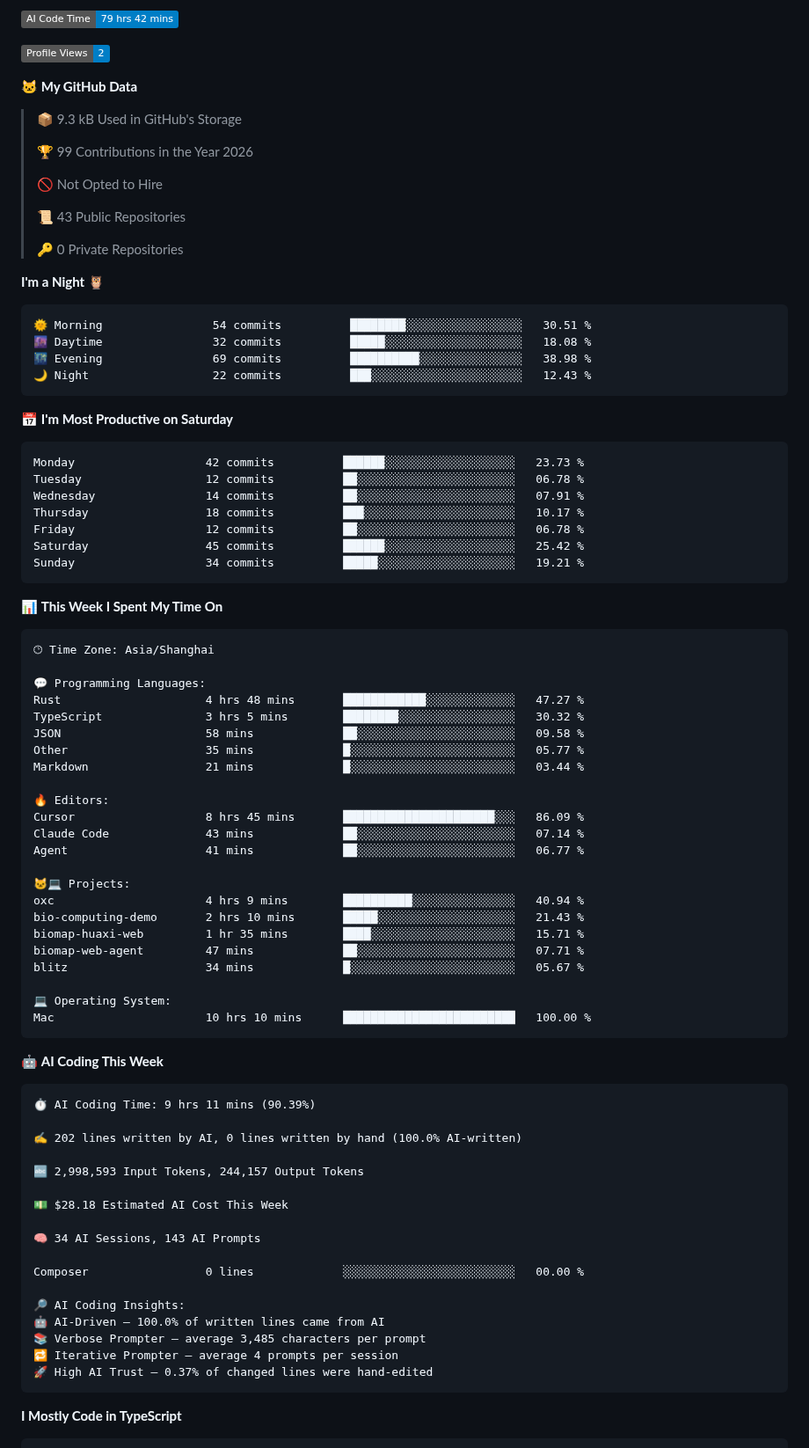
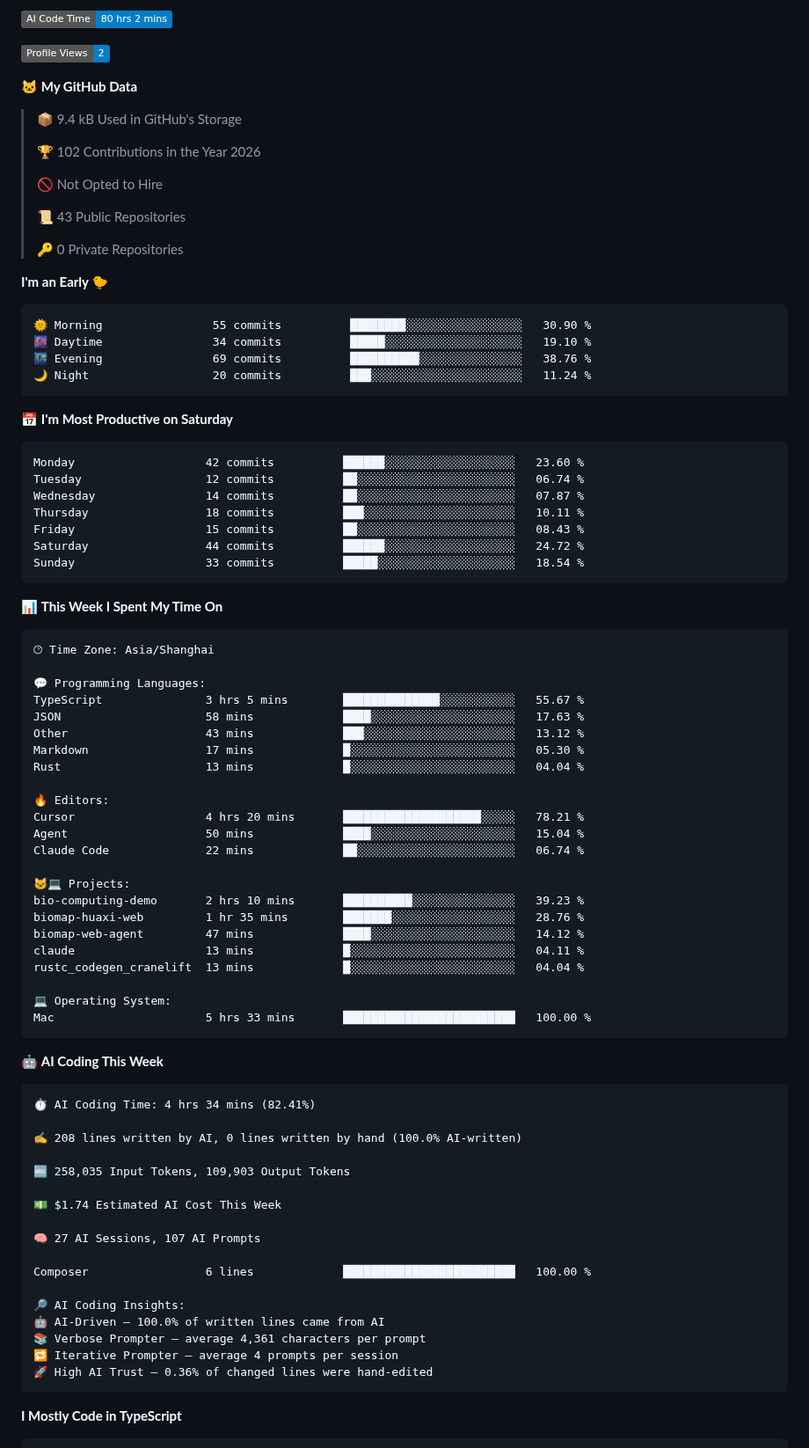
Before and after one commit to born-in-autumn/born-in-autumn, a Markdown page: README.md, the part around one of its changes. Shown at 88% size. Drawn GitHub-style; badges without logos.

Commit message:
Updated with Dev Metrics

````diff
--- a/README.md
+++ b/README.md
@@ -28,13 +28,13 @@ My core tech stack: TypeScript, React/Next.js, Python, FastAPI, Docker, Kubernet
 
-![AI Code Time](http://img.shields.io/badge/AI%20Code%20Time-79%20hrs%2042%20mins-blue?style=flat)
+![AI Code Time](http://img.shields.io/badge/AI%20Code%20Time-80%20hrs%202%20mins-blue?style=flat)
 
 ![Profile Views](http://img.shields.io/badge/Profile%20Views-2-blue?style=flat)
 
 **🐱 My GitHub Data**
 
-> 📦 9.3 kB Used in GitHub's Storage
+> 📦 9.4 kB Used in GitHub's Storage
  >
-> 🏆 99 Contributions in the Year 2026
+> 🏆 102 Contributions in the Year 2026
  >
 > 🚫 Not Opted to Hire
  >
@@ -42,24 +42,24 @@ My core tech stack: TypeScript, React/Next.js, Python, FastAPI, Docker, Kubernet
  >
 > 🔑 0 Private Repositories
  >
-**I'm a Night 🦉**
+**I'm an Early 🐤**
 
 ```text
-🌞 Morning                54 commits          ████████░░░░░░░░░░░░░░░░░   30.51 %
-🌆 Daytime                32 commits          █████░░░░░░░░░░░░░░░░░░░░   18.08 %
-🌃 Evening                69 commits          ██████████░░░░░░░░░░░░░░░   38.98 %
-🌙 Night                  22 commits          ███░░░░░░░░░░░░░░░░░░░░░░   12.43 %
+🌞 Morning                55 commits          ████████░░░░░░░░░░░░░░░░░   30.90 %
+🌆 Daytime                34 commits          █████░░░░░░░░░░░░░░░░░░░░   19.10 %
+🌃 Evening                69 commits          ██████████░░░░░░░░░░░░░░░   38.76 %
+🌙 Night                  20 commits          ███░░░░░░░░░░░░░░░░░░░░░░   11.24 %
 ```
 📅 **I'm Most Productive on Saturday**
 
 ```text
-Monday                   42 commits          ██████░░░░░░░░░░░░░░░░░░░   23.73 %
-Tuesday                  12 commits          ██░░░░░░░░░░░░░░░░░░░░░░░   06.78 %
-Wednesday                14 commits          ██░░░░░░░░░░░░░░░░░░░░░░░   07.91 %
-Thursday                 18 commits          ███░░░░░░░░░░░░░░░░░░░░░░   10.17 %
-Friday                   12 commits          ██░░░░░░░░░░░░░░░░░░░░░░░   06.78 %
-Saturday                 45 commits          ██████░░░░░░░░░░░░░░░░░░░   25.42 %
-Sunday                   34 commits          █████░░░░░░░░░░░░░░░░░░░░   19.21 %
+Monday                   42 commits          ██████░░░░░░░░░░░░░░░░░░░   23.60 %
+Tuesday                  12 commits          ██░░░░░░░░░░░░░░░░░░░░░░░   06.74 %
+Wednesday                14 commits          ██░░░░░░░░░░░░░░░░░░░░░░░   07.87 %
+Thursday                 18 commits          ███░░░░░░░░░░░░░░░░░░░░░░   10.11 %
+Friday                   15 commits          ██░░░░░░░░░░░░░░░░░░░░░░░   08.43 %
+Saturday                 44 commits          ██████░░░░░░░░░░░░░░░░░░░   24.72 %
+Sunday                   33 commits          █████░░░░░░░░░░░░░░░░░░░░   18.54 %
 ```
 
 
@@ -69,48 +69,48 @@ Sunday                   34 commits          █████░░░░░░
 🕑︎ Time Zone: Asia/Shanghai
 
 💬 Programming Languages:
-Rust                     4 hrs 48 mins       ████████████░░░░░░░░░░░░░   47.27 %
-TypeScript               3 hrs 5 mins        ████████░░░░░░░░░░░░░░░░░   30.32 %
-JSON                     58 mins             ██░░░░░░░░░░░░░░░░░░░░░░░   09.58 %
-Other                    35 mins             █░░░░░░░░░░░░░░░░░░░░░░░░   05.77 %
-Markdown                 21 mins             █░░░░░░░░░░░░░░░░░░░░░░░░   03.44 %
+TypeScript               3 hrs 5 mins        ██████████████░░░░░░░░░░░   55.67 %
+JSON                     58 mins             ████░░░░░░░░░░░░░░░░░░░░░   17.63 %
+Other                    43 mins             ███░░░░░░░░░░░░░░░░░░░░░░   13.12 %
+Markdown                 17 mins             █░░░░░░░░░░░░░░░░░░░░░░░░   05.30 %
+Rust                     13 mins             █░░░░░░░░░░░░░░░░░░░░░░░░   04.04 %
 
 🔥 Editors:
-Cursor                   8 hrs 45 mins       ██████████████████████░░░   86.09 %
-Claude Code              43 mins             ██░░░░░░░░░░░░░░░░░░░░░░░   07.14 %
-Agent                    41 mins             ██░░░░░░░░░░░░░░░░░░░░░░░   06.77 %
+Cursor                   4 hrs 20 mins       ████████████████████░░░░░   78.21 %
+Agent                    50 mins             ████░░░░░░░░░░░░░░░░░░░░░   15.04 %
+Claude Code              22 mins             ██░░░░░░░░░░░░░░░░░░░░░░░   06.74 %
 
 🐱‍💻 Projects:
-oxc                      4 hrs 9 mins        ██████████░░░░░░░░░░░░░░░   40.94 %
-bio-computing-demo       2 hrs 10 mins       █████░░░░░░░░░░░░░░░░░░░░   21.43 %
-biomap-huaxi-web         1 hr 35 mins        ████░░░░░░░░░░░░░░░░░░░░░   15.71 %
-biomap-web-agent         47 mins             ██░░░░░░░░░░░░░░░░░░░░░░░   07.71 %
-blitz                    34 mins             █░░░░░░░░░░░░░░░░░░░░░░░░   05.67 %
+bio-computing-demo       2 hrs 10 mins       ██████████░░░░░░░░░░░░░░░   39.23 %
+biomap-huaxi-web         1 hr 35 mins        ███████░░░░░░░░░░░░░░░░░░   28.76 %
+biomap-web-agent         47 mins             ████░░░░░░░░░░░░░░░░░░░░░   14.12 %
+claude                   13 mins             █░░░░░░░░░░░░░░░░░░░░░░░░   04.11 %
+rustc_codegen_cranelift  13 mins             █░░░░░░░░░░░░░░░░░░░░░░░░   04.04 %
 
 💻 Operating System:
-Mac                      10 hrs 10 mins      █████████████████████████   100.00 %
+Mac                      5 hrs 33 mins       █████████████████████████   100.00 %
 ```
 
 🤖 **AI Coding This Week**
 
 ```text
-⏱ AI Coding Time: 9 hrs 11 mins (90.39%)
+⏱ AI Coding Time: 4 hrs 34 mins (82.41%)
 
-✍️ 202 lines written by AI, 0 lines written by hand (100.0% AI-written)
+✍️ 208 lines written by AI, 0 lines written by hand (100.0% AI-written)
 
-🔤 2,998,593 Input Tokens, 244,157 Output Tokens
+🔤 258,035 Input Tokens, 109,903 Output Tokens
 
-💵 $28.18 Estimated AI Cost This Week
+💵 $1.74 Estimated AI Cost This Week
 
-🧠 34 AI Sessions, 143 AI Prompts
+🧠 27 AI Sessions, 107 AI Prompts
 
-Composer                 0 lines             ░░░░░░░░░░░░░░░░░░░░░░░░░   00.00 %
+Composer                 6 lines             █████████████████████████   100.00 %
 
 🔎 AI Coding Insights:
 🤖 AI-Driven — 100.0% of written lines came from AI
-📚 Verbose Prompter — average 3,485 characters per prompt
+📚 Verbose Prompter — average 4,361 characters per prompt
 🔁 Iterative Prompter — average 4 prompts per session
-🚀 High AI Trust — 0.37% of changed lines were hand-edited
+🚀 High AI Trust — 0.36% of changed lines were hand-edited
 ```
 
 **I Mostly Code in TypeScript**
````
Also changed, not shown: other parts of README.md (+2 -2 lines), assets/bar_graph.png.
